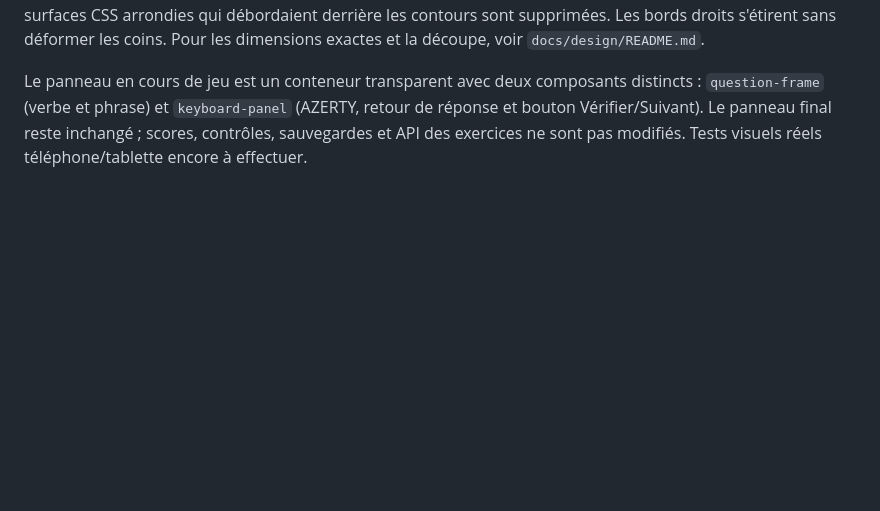
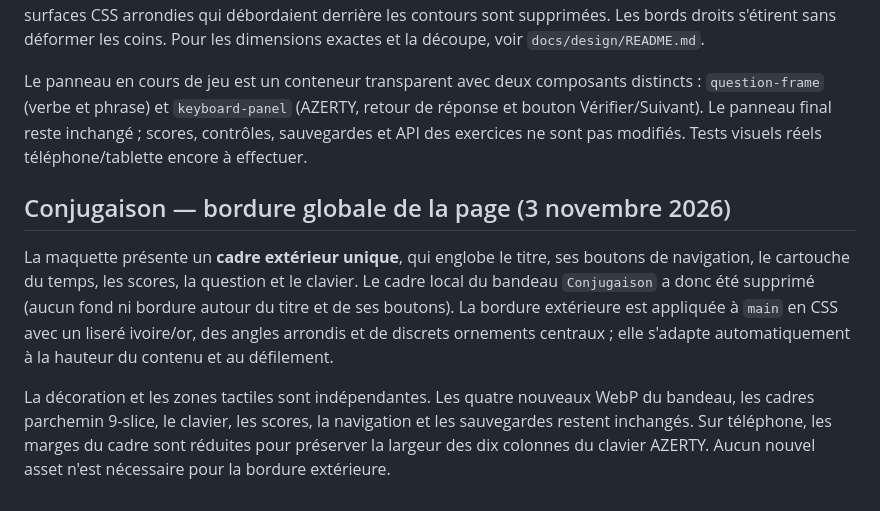
Before and after one commit to Sek44/xfr1, a Markdown page: docs/design/MAGICAL_ACADEMY_V3.md, the part around the change. GitHub-like rendering; blank space fills up the shorter version.

Commit message:
docs(design): document single outer frame for conjugation page

```diff
--- a/docs/design/MAGICAL_ACADEMY_V3.md
+++ b/docs/design/MAGICAL_ACADEMY_V3.md
@@ -174,3 +174,9 @@ Les deux cadres générés pour Conjugaison remplacent l’ancien `parchment-orn
 Les assets `title-frame-filled-9slice.webp` et `question-frame-filled-9slice.webp` remplacent les cadres sans remplissage. Leur **centre parchemin est intégré** à l'image et rendu par `border-image-slice: ... fill` ; les surfaces CSS arrondies qui débordaient derrière les contours sont supprimées. Les bords droits s'étirent sans déformer les coins. Pour les dimensions exactes et la découpe, voir `docs/design/README.md`.
 
 Le panneau en cours de jeu est un conteneur transparent avec deux composants distincts : `question-frame` (verbe et phrase) et `keyboard-panel` (AZERTY, retour de réponse et bouton Vérifier/Suivant). Le panneau final reste inchangé ; scores, contrôles, sauvegardes et API des exercices ne sont pas modifiés. Tests visuels réels téléphone/tablette encore à effectuer.
+
+## Conjugaison — bordure globale de la page (3 novembre 2026)
+
+La maquette présente un **cadre extérieur unique**, qui englobe le titre, ses boutons de navigation, le cartouche du temps, les scores, la question et le clavier. Le cadre local du bandeau `Conjugaison` a donc été supprimé (aucun fond ni bordure autour du titre et de ses boutons). La bordure extérieure est appliquée à `main` en CSS avec un liseré ivoire/or, des angles arrondis et de discrets ornements centraux ; elle s'adapte automatiquement à la hauteur du contenu et au défilement.
+
+La décoration et les zones tactiles sont indépendantes. Les quatre nouveaux WebP du bandeau, les cadres parchemin 9-slice, le clavier, les scores, la navigation et les sauvegardes restent inchangés. Sur téléphone, les marges du cadre sont réduites pour préserver la largeur des dix colonnes du clavier AZERTY. Aucun nouvel asset n'est nécessaire pour la bordure extérieure.
```
